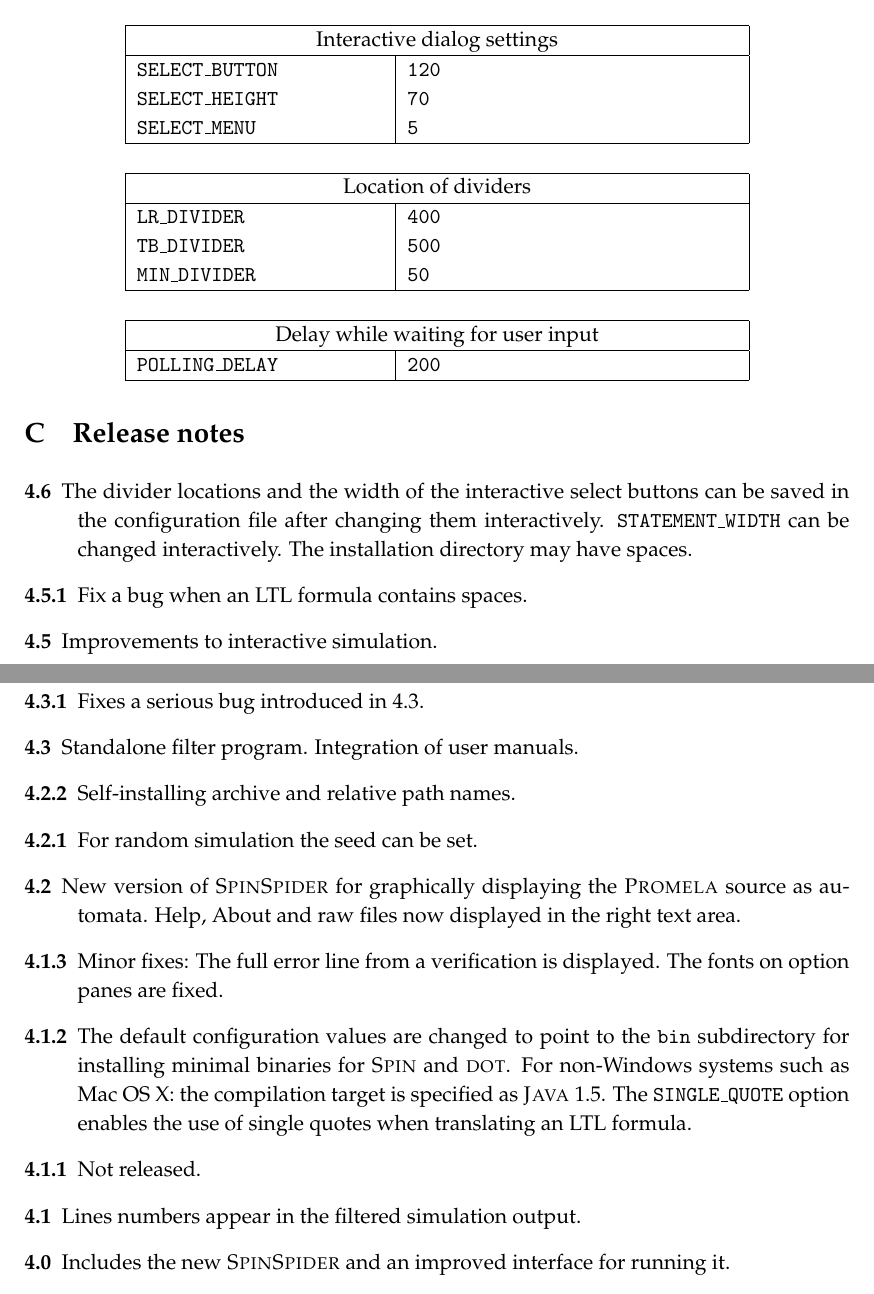
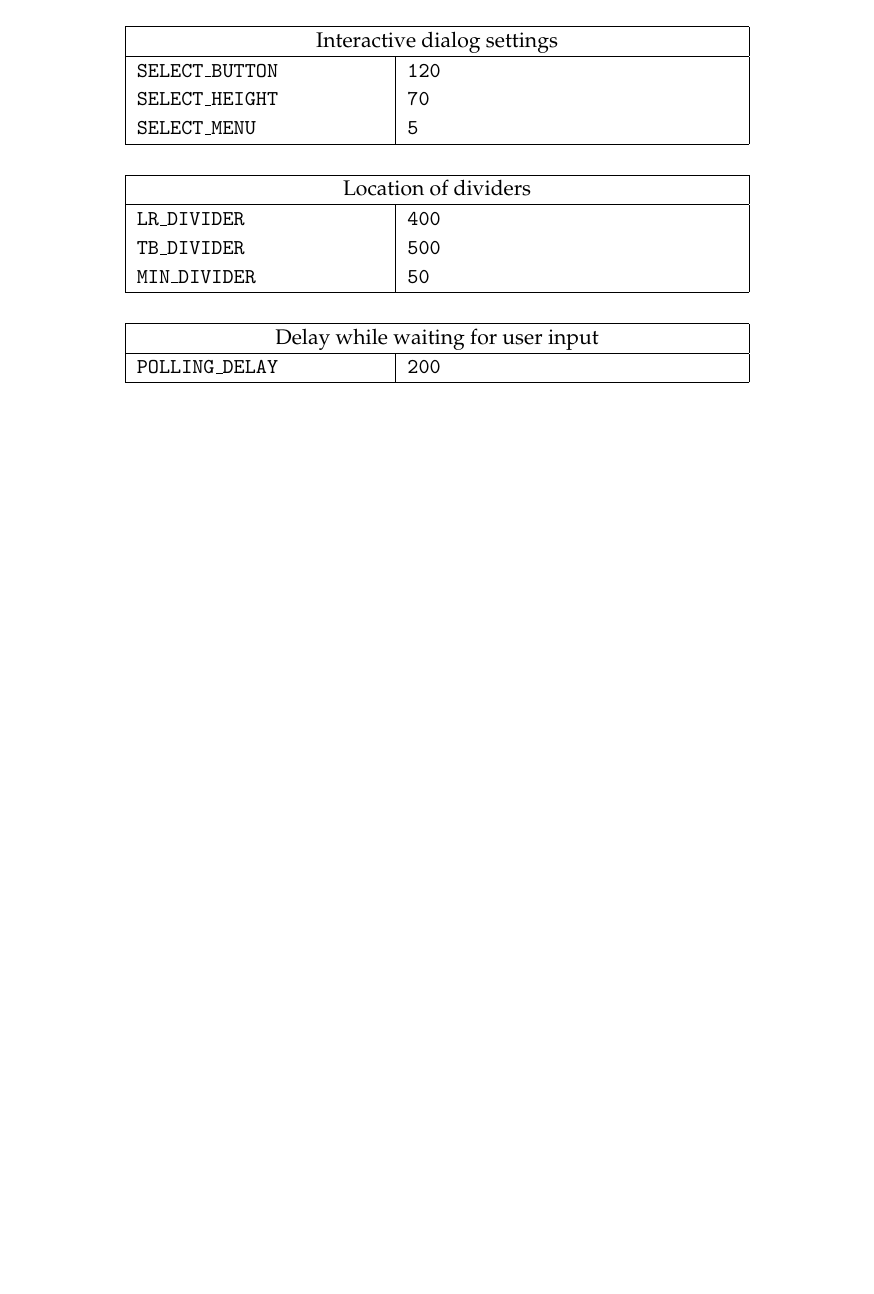
Before and after one commit to motib/jspin, a LaTeX document (docs/jspin-user.tex): two parts of pages 20 and 21 of 21 before the commit and part of page 20 of 20 after it, the two joined at a grey line, cut so that both start at the same text, the shorter picture padded with empty space. Compiled offline with pdfLaTeX.

```diff
--- a/docs/jspin-user.tex
+++ b/docs/jspin-user.tex
@@ -25,7 +25,7 @@
 \setlength{\parskip}{0.20\baselineskip plus 1pt minus 1pt}
 \parindent=0pt
 
-\title{\js{} - Java GUI for \spn{}\\User's Guide\\\mbox{}\\\large{Version 4.6}}
+\title{\js{} - Java GUI for \spn{}\\User's Guide\\\mbox{}\\\large{Version 4.7}}
 \author{Mordechai (Moti) Ben-Ari\\
 Department of Science Teaching\\
 Weizmann Institute of Science\\
@@ -939,33 +947,4 @@
 
 \end{center}
 
-\section{Release notes}
-
-\begin{description}
-\item[4.6] The divider locations and the width of the interactive select
-buttons can be saved in the configuration file after changing them
-interactively. \p{STATEMENT\_WIDTH} can be changed interactively.
-The installation directory may have spaces.
-\item[4.5.1] Fix a bug when an LTL formula contains spaces.
-\item[4.5] Improvements to interactive simulation.
-\item[4.4] Configuration file can be in current or installation
-directory.
-\item[4.3.1] Fixes a serious bug introduced in 4.3.
-\item[4.3] Standalone filter program. Integration of user manuals.
-\item[4.2.2] Self-installing archive and relative path names.
-\item[4.2.1] For random simulation the seed can be set.
-\item[4.2] New version of \spd{} for graphically displaying the \prm{} source as automata.
-Help, About and raw files now displayed in the right text area.
-\item[4.1.3] Minor fixes: The full error line from a verification is displayed.
-The fonts on option panes are fixed.
-\item[4.1.2] The default configuration values are changed to point to the
-\p{bin} subdirectory for installing minimal binaries for \spn{}
-and \textsc{dot}.
-For non-Windows systems such as Mac OS X: the compilation target is specified as
-\textsc{Java} 1.5. The \p{SINGLE\_QUOTE} option enables the use of single quotes
-when translating an LTL formula.
-\item[4.1.1] Not released.
-\item[4.1] Lines numbers appear in the filtered simulation output.
-\item[4.0] Includes the new \spd{} and an improved interface for running it.
-\end{description}
 \end{document}
```
Also changed, not shown: txt/help.txt (+2 -2 lines), docs/jspin-user.tex (14 more changed lines), 4 other files.
